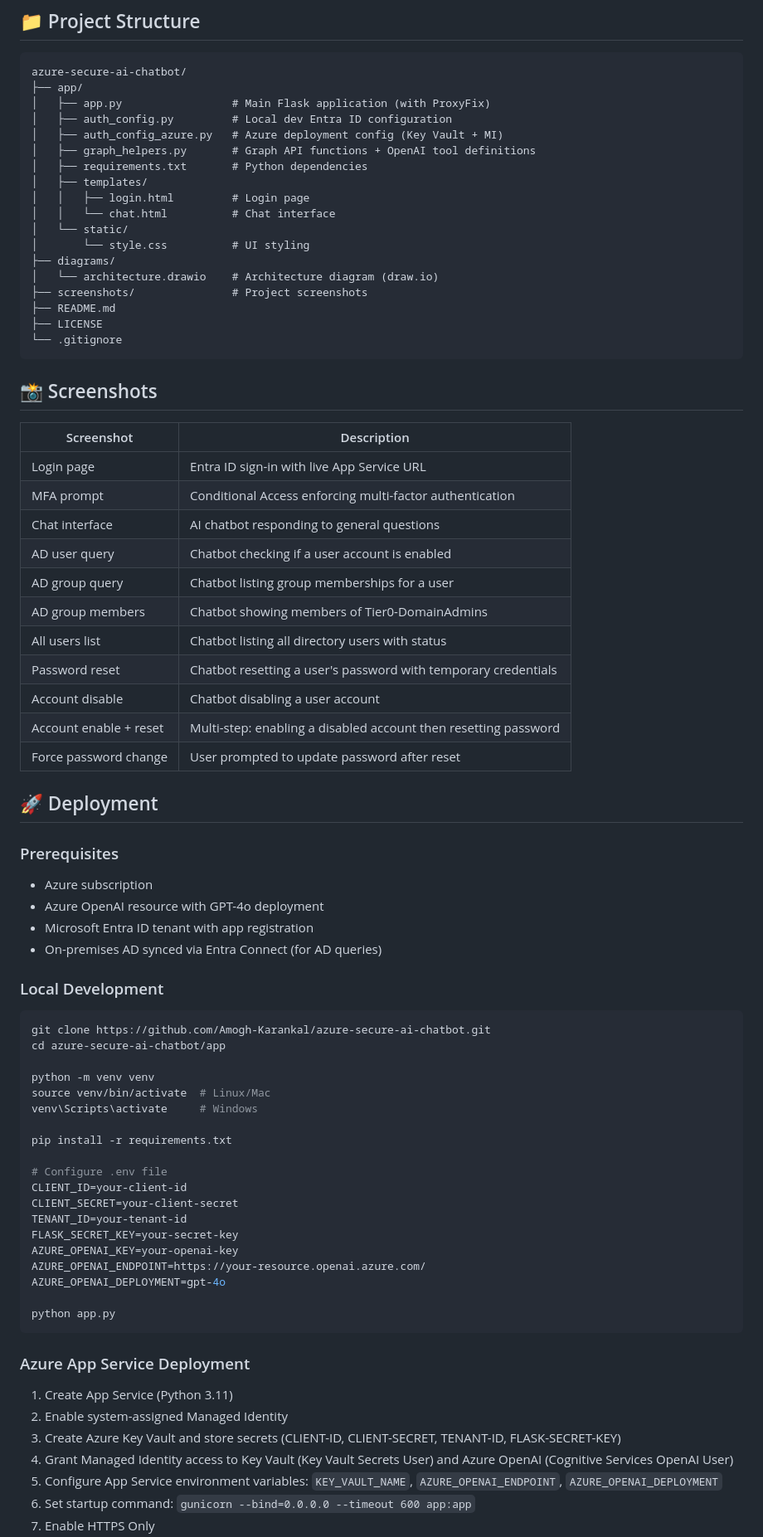
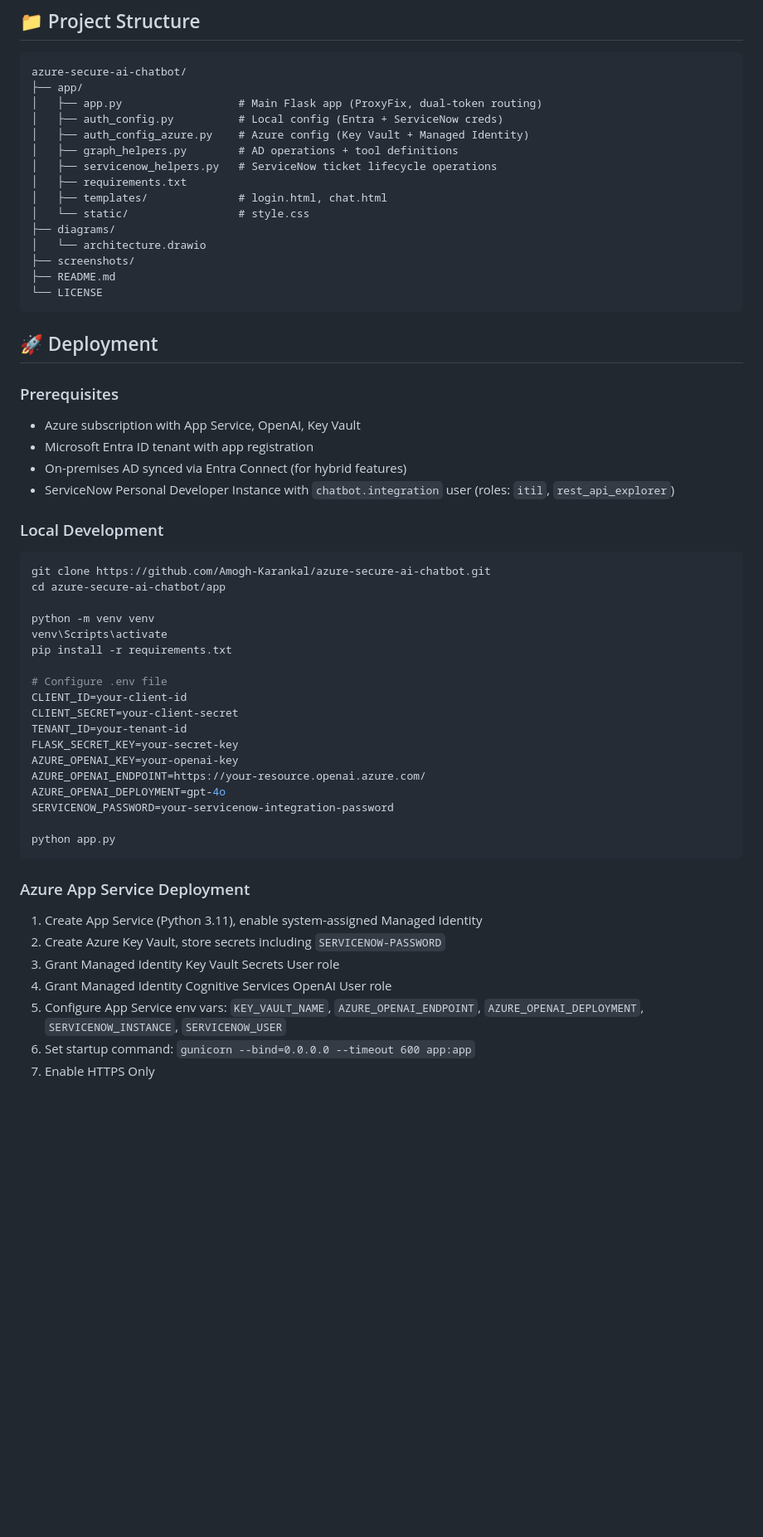
Before and after one commit to Amogh-Karankal/azure-secure-ai-chatbot, a Markdown page: README.md, the part around one of its changes. Shown at 83% size. Rendered like a GitHub page; blank space fills up the shorter version.

````diff
--- a/README.md
+++ b/README.md
@@ -144,48 +111,29 @@ This chatbot queries and manages a live Active Directory environment synced via
 ```
 azure-secure-ai-chatbot/
 ├── app/
-│   ├── app.py                 # Main Flask application (with ProxyFix)
-│   ├── auth_config.py         # Local dev Entra ID configuration
-│   ├── auth_config_azure.py   # Azure deployment config (Key Vault + MI)
-│   ├── graph_helpers.py       # Graph API functions + OpenAI tool definitions
-│   ├── requirements.txt       # Python dependencies
-│   ├── templates/
-│   │   ├── login.html         # Login page
-│   │   └── chat.html          # Chat interface
-│   └── static/
-│       └── style.css          # UI styling
+│   ├── app.py                  # Main Flask app (ProxyFix, dual-token routing)
+│   ├── auth_config.py          # Local config (Entra + ServiceNow creds)
+│   ├── auth_config_azure.py    # Azure config (Key Vault + Managed Identity)
+│   ├── graph_helpers.py        # AD operations + tool definitions
+│   ├── servicenow_helpers.py   # ServiceNow ticket lifecycle operations
+│   ├── requirements.txt
+│   ├── templates/              # login.html, chat.html
+│   └── static/                 # style.css
 ├── diagrams/
-│   └── architecture.drawio    # Architecture diagram (draw.io)
-├── screenshots/               # Project screenshots
+│   └── architecture.drawio
+├── screenshots/
 ├── README.md
-├── LICENSE
-└── .gitignore
+└── LICENSE
 ```
-
-## 📸 Screenshots
-
-| Screenshot | Description |
-|-----------|-------------|
-| Login page | Entra ID sign-in with live App Service URL |
-| MFA prompt | Conditional Access enforcing multi-factor authentication |
-| Chat interface | AI chatbot responding to general questions |
-| AD user query | Chatbot checking if a user account is enabled |
-| AD group query | Chatbot listing group memberships for a user |
-| AD group members | Chatbot showing members of Tier0-DomainAdmins |
-| All users list | Chatbot listing all directory users with status |
-| Password reset | Chatbot resetting a user's password with temporary credentials |
-| Account disable | Chatbot disabling a user account |
-| Account enable + reset | Multi-step: enabling a disabled account then resetting password |
-| Force password change | User prompted to update password after reset |
 
 ## 🚀 Deployment
 
 ### Prerequisites
 
-- Azure subscription
-- Azure OpenAI resource with GPT-4o deployment
+- Azure subscription with App Service, OpenAI, Key Vault
 - Microsoft Entra ID tenant with app registration
-- On-premises AD synced via Entra Connect (for AD queries)
+- On-premises AD synced via Entra Connect (for hybrid features)
+- ServiceNow Personal Developer Instance with `chatbot.integration` user (roles: `itil`, `rest_api_explorer`)
 
 ### Local Development
 
@@ -194,9 +142,7 @@ git clone https://github.com/Amogh-Karankal/azure-secure-ai-chatbot.git
 cd azure-secure-ai-chatbot/app
 
 python -m venv venv
-source venv/bin/activate  # Linux/Mac
-venv\Scripts\activate     # Windows
-
+venv\Scripts\activate
 pip install -r requirements.txt
 
 # Configure .env file
@@ -207,16 +153,17 @@ FLASK_SECRET_KEY=your-secret-key
 AZURE_OPENAI_KEY=your-openai-key
 AZURE_OPENAI_ENDPOINT=https://your-resource.openai.azure.com/
 AZURE_OPENAI_DEPLOYMENT=gpt-4o
+SERVICENOW_PASSWORD=your-servicenow-integration-password
 
 python app.py
 ```
 
 ### Azure App Service Deployment
 
-1. Create App Service (Python 3.11)
-2. Enable system-assigned Managed Identity
-3. Create Azure Key Vault and store secrets (CLIENT-ID, CLIENT-SECRET, TENANT-ID, FLASK-SECRET-KEY)
-4. Grant Managed Identity access to Key Vault (Key Vault Secrets User) and Azure OpenAI (Cognitive Services OpenAI User)
-5. Configure App Service environment variables: `KEY_VAULT_NAME`, `AZURE_OPENAI_ENDPOINT`, `AZURE_OPENAI_DEPLOYMENT`
+1. Create App Service (Python 3.11), enable system-assigned Managed Identity
+2. Create Azure Key Vault, store secrets including `SERVICENOW-PASSWORD`
+3. Grant Managed Identity Key Vault Secrets User role
+4. Grant Managed Identity Cognitive Services OpenAI User role
+5. Configure App Service env vars: `KEY_VAULT_NAME`, `AZURE_OPENAI_ENDPOINT`, `AZURE_OPENAI_DEPLOYMENT`, `SERVICENOW_INSTANCE`, `SERVICENOW_USER`
 6. Set startup command: `gunicorn --bind=0.0.0.0 --timeout 600 app:app`
 7. Enable HTTPS Only
````
Also changed, not shown: other parts of README.md (+94 -127 lines).
